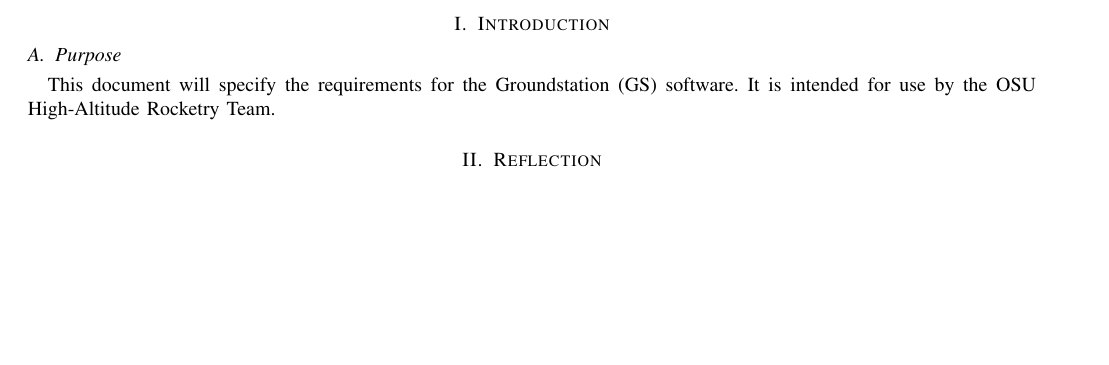
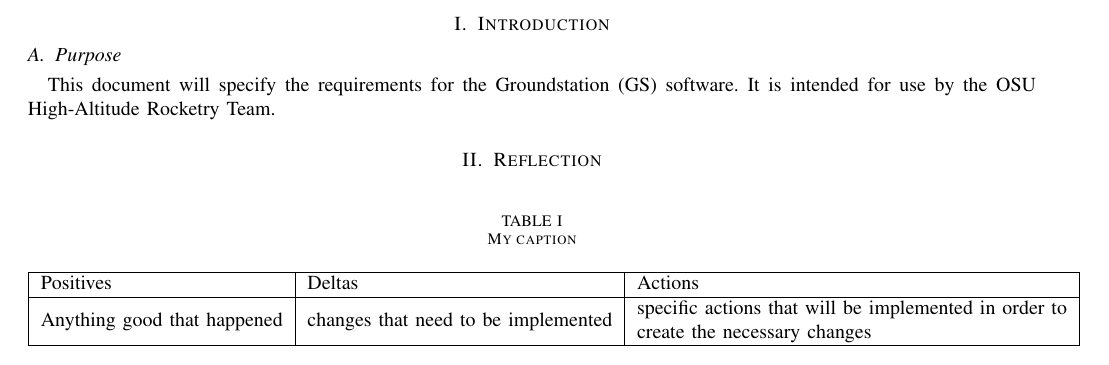
Before and after one commit to 100k-rocketry/groundstation, a LaTeX paper (doc/presentations/report.tex): part of page 3 of 5, cut so that both start at the same text, the shorter picture padded with empty space. Compiled offline with pdfLaTeX; a missing font is replaced by an installed copy or a similar font; a LaTeX package or settings file that is missing is left out.

Commit message:
Added a table

```diff
--- a/doc/presentations/report.tex
+++ b/doc/presentations/report.tex
@@ -120,6 +120,16 @@
 	It is intended for use by the OSU High-Altitude Rocketry Team.
 
 	\section{Reflection}
+	\begin{table}[htbp!]
+		\centering
+		\caption{My caption}
+		\label{my-label}
+		\begin{tabular}{|l|l|l|}
+			\hline
+			Positives                   & Deltas                              & Actions                                                                                                                       \\ \hline
+			Anything good that happened & changes that need to be implemented & \begin{tabular}[c]{@{}l@{}}specific actions that will be implemented in order to\\  create the necessary changes\end{tabular} \\ \hline
+		\end{tabular}
+	\end{table}
 
 \printindex
 
```
